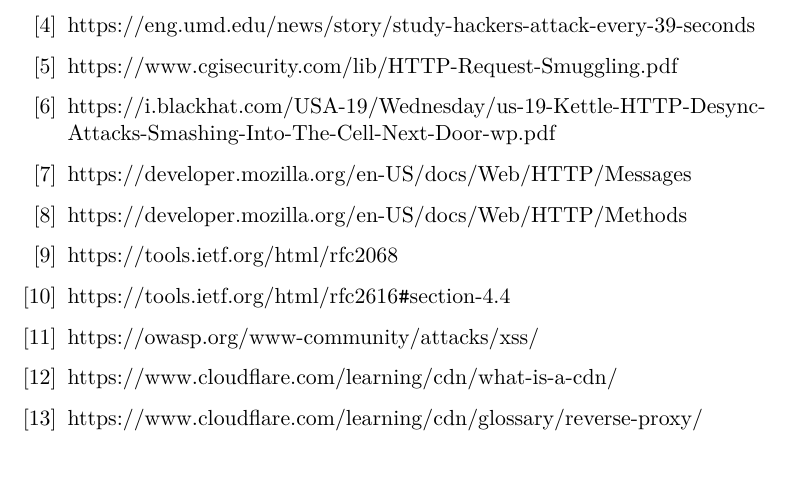
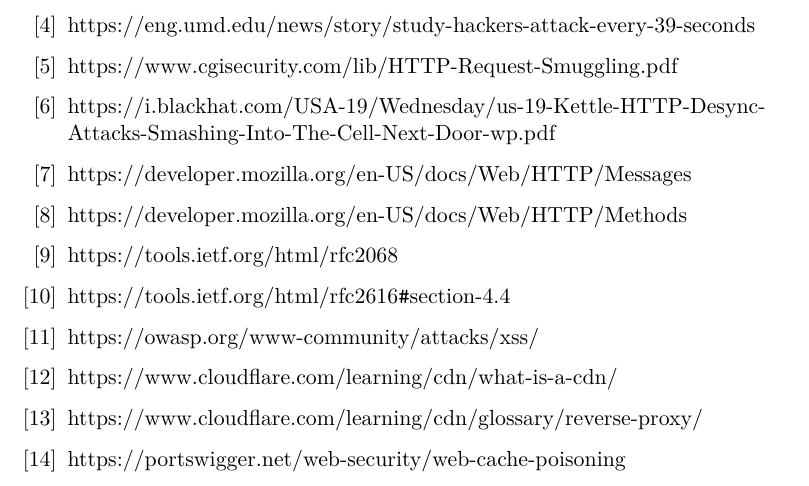
Before and after one commit to Shashank-KanakapuraSrivatsa/Seminar_Web-Security, a LaTeX thesis (Seminar_WebSecurity_Shashank.tex): part of page 17 of 17, cut so that both start at the same text. Compiled offline with pdfLaTeX; an older LaTeX class or package is replaced by its successor.

Commit message:
txs auto checkin

```diff
--- a/Seminar_WebSecurity_Shashank.tex
+++ b/Seminar_WebSecurity_Shashank.tex
@@ -61,6 +61,7 @@
 	\bibitem{b11} https://owasp.org/www-community/attacks/xss/
 	\bibitem{b12} https://www.cloudflare.com/learning/cdn/what-is-a-cdn/
 	\bibitem{b13} https://www.cloudflare.com/learning/cdn/glossary/reverse-proxy/
+	\bibitem{b14} https://portswigger.net/web-security/web-cache-poisoning
 
 \end{thebibliography}
 
```
